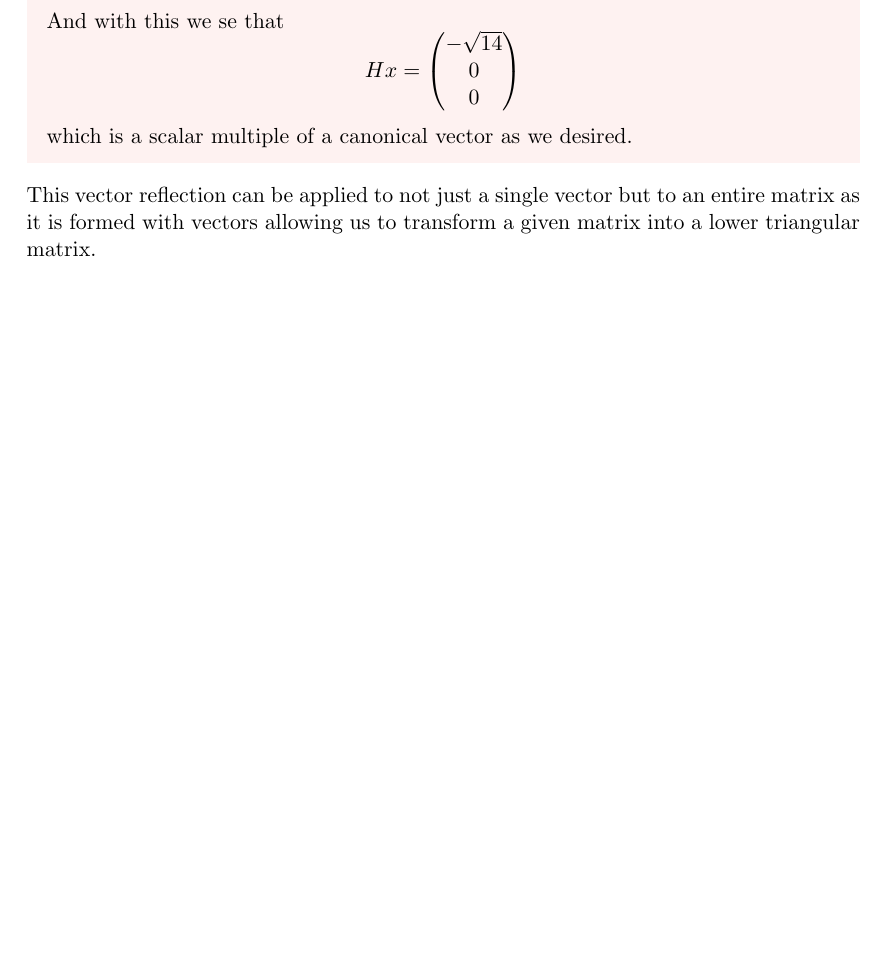
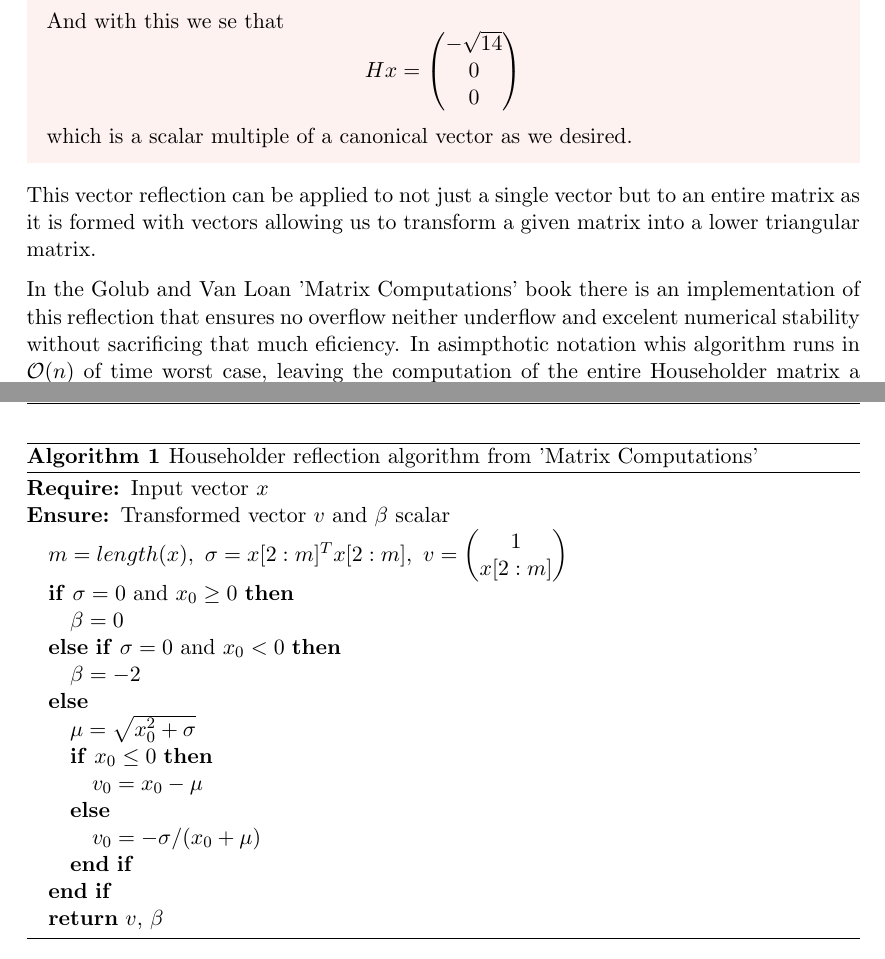
Before and after one commit to juanyagoc/axler-algebra, a LaTeX document (main.tex): part of page 7 of 7 before the commit and two parts of pages 7 and 8 of 8 after it, the two joined at a grey line, cut so that both start at the same text, the shorter picture padded with empty space. The pictures show the PDF file main.pdf that the author committed with the source.

Commit message:
added the speudocode algorithm of a householder reflection

```diff
--- a/main.tex
+++ b/main.tex
@@ -313,4 +315,32 @@ And with this we se that
 which is a scalar multiple of a canonical vector as we desired.
 \end{example}
 This vector reflection can be applied to not just a single vector but to an entire matrix as it is formed with vectors allowing us to transform a given matrix into a lower triangular matrix.
+
+  In the Golub and Van Loan 'Matrix Computations' book there is an implementation of this reflection that ensures no overflow neither underflow and excelent numerical stability without sacrificing that much eficiency. In asimpthotic notation whis algorithm runs in $\mathcal{O}(n)$ of time worst case, leaving the computation of the entire Householder matrix a complexity of $\mathcal{O}(n^3)$. The speudocode algorithm looks like this:
+
+\begin{algorithm}[H]
+    \caption{Householder reflection algorithm from 'Matrix Computations'}
+    \label{alg:householder_reflection}
+    \begin{algorithmic}[0]
+        \REQUIRE Input vector $x$
+        \ENSURE Transformed vector $v$ and $\beta$ scalar
+
+        \STATE $m = length(x),\ \sigma = x[2:m]^T x[2:m],\ v = \begin{pmatrix} 1 \\ x[2:m] \end{pmatrix}$
+        \IF{$\sigma = 0$ and $x_0 \ge 0$}
+            \STATE $\beta = 0$
+        \ELSIF{$\sigma = 0$ and $x_0 < 0$}
+            \STATE $\beta = -2$
+        \ELSE
+            \STATE $\mu = \sqrt{x_0^2 + \sigma}$
+            \IF{$x_0 \le 0$}
+                \STATE $v_0 = x_0 - \mu$
+            \ELSE
+                \STATE $v_0 = -\sigma / (x_0 + \mu)$
+            \ENDIF
+        \ENDIF
+
+        \STATE \textbf{return} $v$, $\beta$
+    \end{algorithmic}
+\end{algorithm}
+
 \end{document}
```
Also changed, not shown: main.pdf, main.tex (2 more changed lines).
